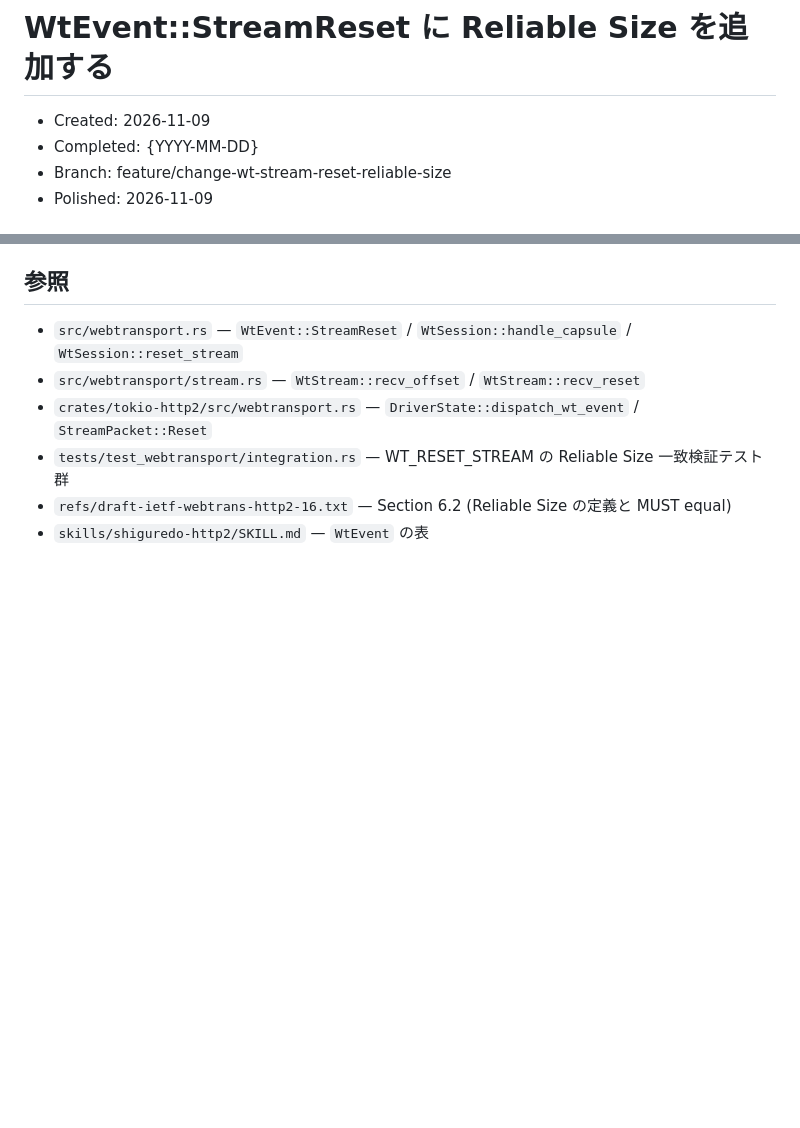
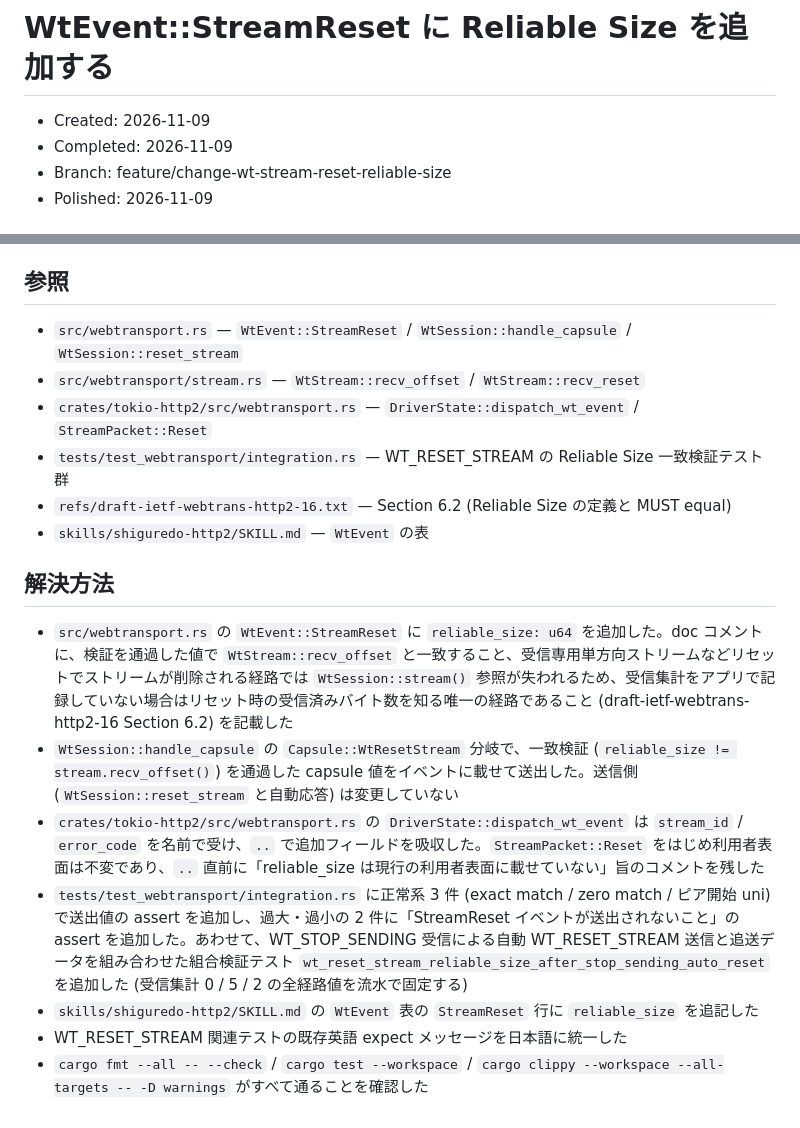
Before and after one commit to shiguredo/http2-rs, a Markdown page: issues/0170-change-wt-stream-reset-reliable-size.md, 2 parts joined by grey strips. GitHub-like rendering; blank space fills up the shorter version.

Commit message:
0170 解決方法を追記する

```diff
--- a/issues/0170-change-wt-stream-reset-reliable-size.md
+++ b/issues/0170-change-wt-stream-reset-reliable-size.md
@@ -1,7 +1,7 @@
 # WtEvent::StreamReset に Reliable Size を追加する
 
 - Created: 2026-11-09
-- Completed: {YYYY-MM-DD}
+- Completed: 2026-11-09
 - Branch: feature/change-wt-stream-reset-reliable-size
 - Polished: 2026-11-09
 
@@ -48,3 +48,13 @@
 - `tests/test_webtransport/integration.rs` — WT_RESET_STREAM の Reliable Size 一致検証テスト群
 - `refs/draft-ietf-webtrans-http2-16.txt` — Section 6.2 (Reliable Size の定義と MUST equal)
 - `skills/shiguredo-http2/SKILL.md` — `WtEvent` の表
+
+## 解決方法
+
+- `src/webtransport.rs` の `WtEvent::StreamReset` に `reliable_size: u64` を追加した。doc コメントに、検証を通過した値で `WtStream::recv_offset` と一致すること、受信専用単方向ストリームなどリセットでストリームが削除される経路では `WtSession::stream()` 参照が失われるため、受信集計をアプリで記録していない場合はリセット時の受信済みバイト数を知る唯一の経路であること (draft-ietf-webtrans-http2-16 Section 6.2) を記載した
+- `WtSession::handle_capsule` の `Capsule::WtResetStream` 分岐で、一致検証 (`reliable_size != stream.recv_offset()`) を通過した capsule 値をイベントに載せて送出した。送信側 (`WtSession::reset_stream` と自動応答) は変更していない
+- `crates/tokio-http2/src/webtransport.rs` の `DriverState::dispatch_wt_event` は `stream_id` / `error_code` を名前で受け、`..` で追加フィールドを吸収した。`StreamPacket::Reset` をはじめ利用者表面は不変であり、`..` 直前に「reliable_size は現行の利用者表面に載せていない」旨のコメントを残した
+- `tests/test_webtransport/integration.rs` に正常系 3 件 (exact match / zero match / ピア開始 uni) で送出値の assert を追加し、過大・過小の 2 件に「StreamReset イベントが送出されないこと」の assert を追加した。あわせて、WT_STOP_SENDING 受信による自動 WT_RESET_STREAM 送信と追送データを組み合わせた組合検証テスト `wt_reset_stream_reliable_size_after_stop_sending_auto_reset` を追加した (受信集計 0 / 5 / 2 の全経路値を流水で固定する)
+- `skills/shiguredo-http2/SKILL.md` の `WtEvent` 表の `StreamReset` 行に `reliable_size` を追記した
+- WT_RESET_STREAM 関連テストの既存英語 expect メッセージを日本語に統一した
+- `cargo fmt --all -- --check` / `cargo test --workspace` / `cargo clippy --workspace --all-targets -- -D warnings` がすべて通ることを確認した
```
